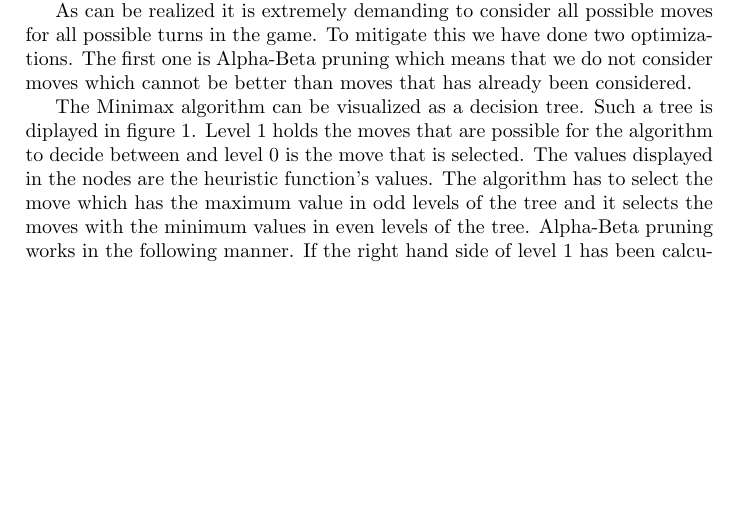
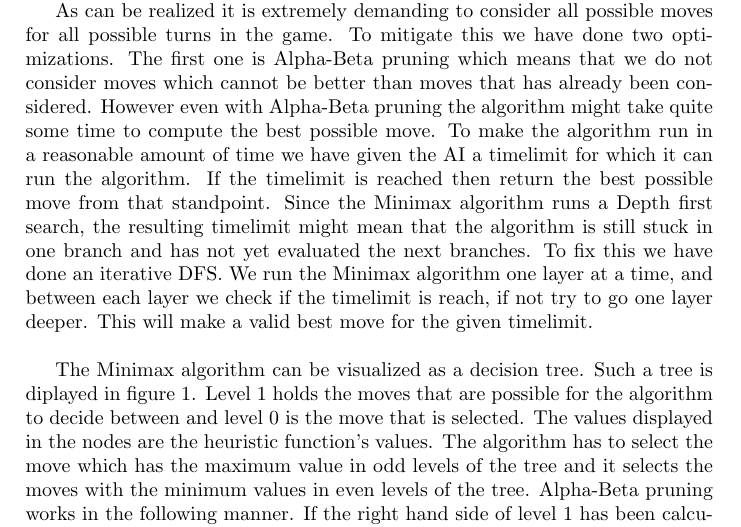
Before and after one commit to ShanSenanayake/eda132, a LaTeX document (eda132/A1report.tex): part of page 3 of 4, cut so that both start at the same text, the shorter picture padded with empty space. Compiled offline with pdfLaTeX.

Commit message:
added stuff about aligorithm

```diff
--- a/eda132/A1report.tex
+++ b/eda132/A1report.tex
@@ -47,7 +47,7 @@ OthelloAI is the class that implements the AI part of the game. It interacts wit
 \subsection{Algorithms}
 The algorithm used to determine the best move is the Minimax algorithm with Alpha-Beta pruning implemented. The Minimax algorithm is an algorithm which considers all moves for that remains before the game is finished. It looks at all moves possible in the current turn of the game and for all those moves the next possible moves and so on. This means that all possible moves are tried out and finally one move is selected as the best. In order to select this move the algorithm always assume that the opponent makes the worst move from the AI point of view. Therefore the algorithm assumes the opponent makes the move which has the minimum of value of the heuristic function and then the algorithm selects the move that maximizes the heuristic function.
 
-As can be realized it is extremely demanding to consider all possible moves for all possible turns in the game. To mitigate this we have done two optimizations. The first one is Alpha-Beta pruning which means that we do not consider moves which cannot be better than moves that has already been considered.
+As can be realized it is extremely demanding to consider all possible moves for all possible turns in the game. To mitigate this we have done two optimizations. The first one is Alpha-Beta pruning which means that we do not consider moves which cannot be better than moves that has already been considered. However even with Alpha-Beta pruning the algorithm might take quite some time to compute the best possible move. To make the algorithm run in a reasonable amount of time we have given the AI a timelimit for which it can run the algorithm. If the timelimit is reached then return the best possible move from that standpoint. Since the Minimax algorithm runs a Depth first search, the resulting timelimit might mean that the algorithm is still stuck in one branch and has not yet evaluated the next branches. To fix this we have done an iterative DFS. We run the Minimax algorithm one layer at a time, and between each layer we check if the timelimit is reach, if not try to go one layer deeper. This will make a valid best move for the given timelimit. \\
 
 The Minimax algorithm can be visualized as a decision tree. Such a tree is diplayed in figure \ref{minimax}. Level 1 holds the moves that are possible for the algorithm to decide between and level 0 is the move that is selected. The values displayed in the nodes are the heuristic function's values. The algorithm has to select the move which has the maximum value in odd levels of the tree and it selects the moves with the minimum values in even levels of the tree. Alpha-Beta pruning works in the following manner. If the right hand side of level 1 has been calculated the left hand side does not need to because when looking calculating the values of the children to the left hand side and the value -10 has been calculated no more work has to be done. This is because the values are minimized on level 2 in the tree and therefore it is guaranteed that the result of the left hand side on level 1 is at the greatest -10, but we already had a better value, -7, for the right hand side. Using this technique makes it possible to remove several nodes from from consideration and therefore remove costly operations.
 
```
